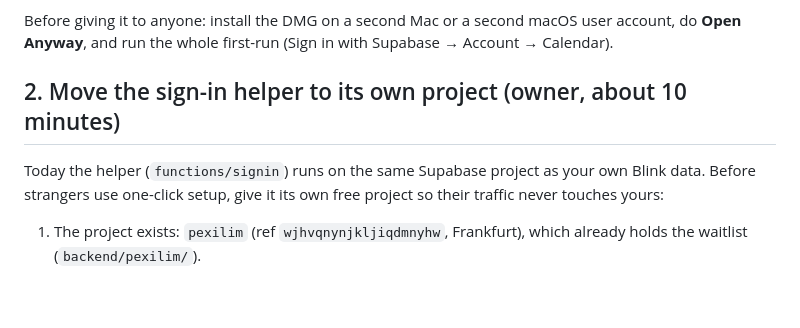
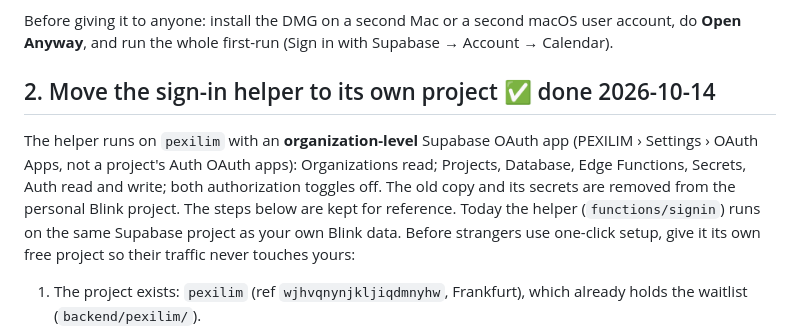
Before and after one commit to ux-abhi/idea1, a Markdown page: docs/LAUNCH.md, the part around the change. GitHub-like rendering; blank space fills up the shorter version.

Commit message:
docs: sign-in helper moved to the pexilim project with an organization OAuth app
Co-Authored-By: Claude Opus 5.5 <noreply@anthropic.com>

```diff
--- a/docs/LAUNCH.md
+++ b/docs/LAUNCH.md
@@ -12,7 +12,8 @@ What's different from an Xcode build: no `keychain-access-groups` (only a team-s
 
 Before giving it to anyone: install the DMG on a second Mac or a second macOS user account, do **Open Anyway**, and run the whole first-run (Sign in with Supabase → Account → Calendar).
 
-## 2. Move the sign-in helper to its own project (owner, about 10 minutes)
+## 2. Move the sign-in helper to its own project ✅ done 2026-10-14
+The helper runs on `pexilim` with an **organization-level** Supabase OAuth app (PEXILIM › Settings › OAuth Apps, not a project's Auth OAuth apps): Organizations read; Projects, Database, Edge Functions, Secrets, Auth read and write; both authorization toggles off. The old copy and its secrets are removed from the personal Blink project. The steps below are kept for reference.
 Today the helper (`functions/signin`) runs on the same Supabase project as your own Blink data. Before strangers use one-click setup, give it its own free project so their traffic never touches yours:
 1. The project exists: `pexilim` (ref `wjhvqnynjkljiqdmnyhw`, Frankfurt), which already holds the waitlist (`backend/pexilim/`).
 2. Deploy the helper there: `npx supabase functions deploy signin --project-ref wjhvqnynjkljiqdmnyhw --no-verify-jwt --use-api` (from `backend/`).
```
Also changed, not shown: PHASE0.md (+1 -1 lines).
